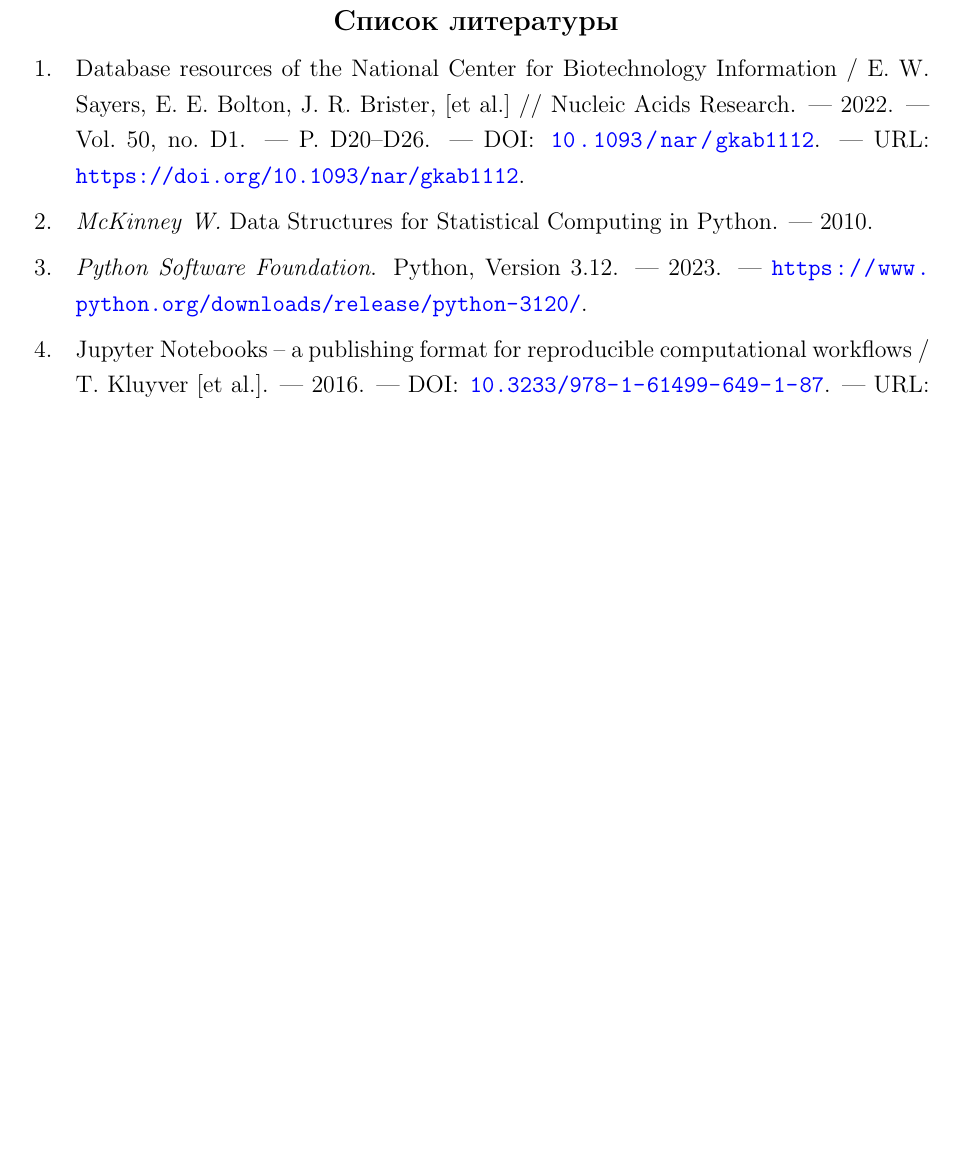
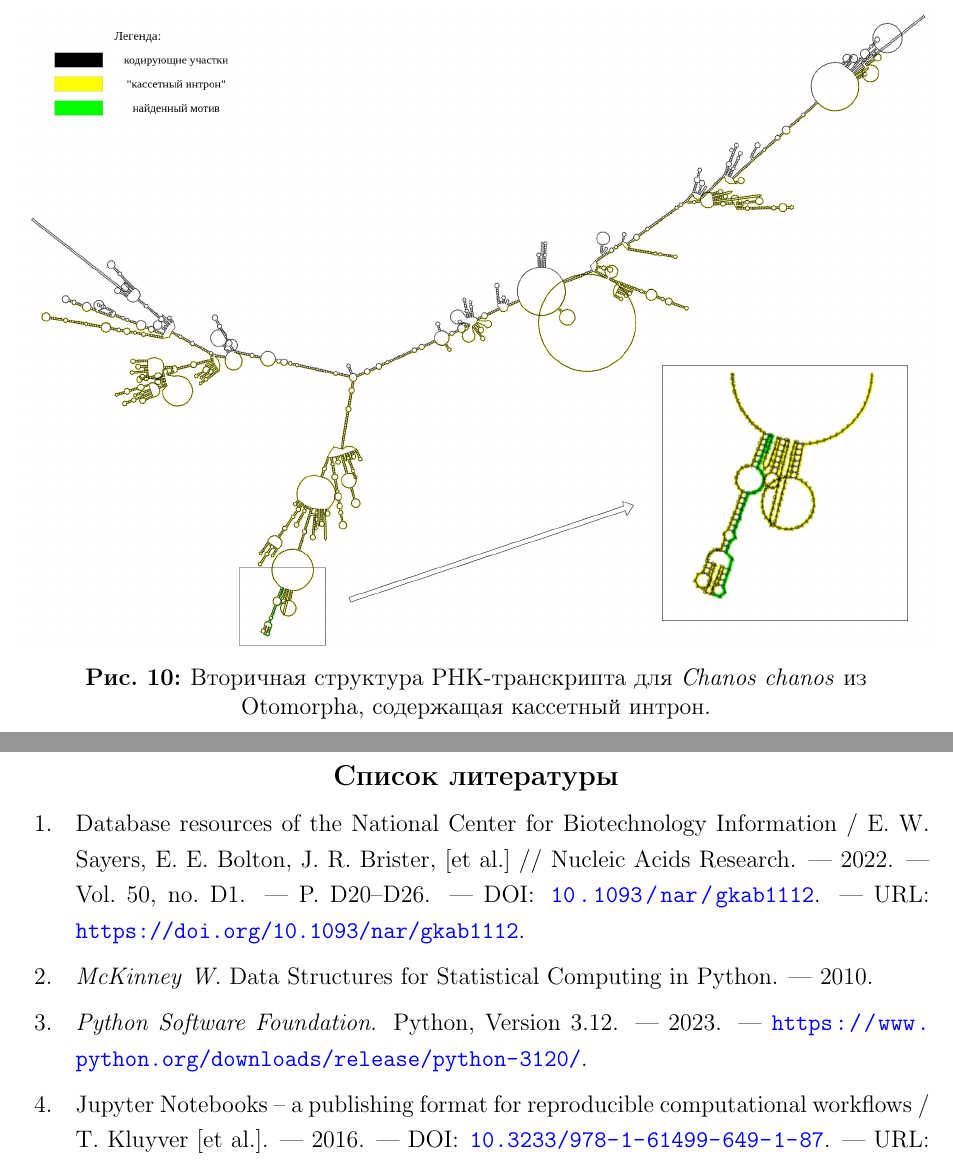
Before and after one commit to ArtemVaska/DiplomaLatex, a LaTeX thesis (diploma.tex, which reads chapters/result_images.tex): part of page 22 of 23 before the commit and two parts of pages 22 and 23 of 24 after it, the two joined at a grey line, cut at the place of the change, the shorter picture padded with empty space. Compiled offline with pdfLaTeX.

Commit message:
Add 2nd structure picture for Chanos chanos

```diff
--- a/chapters/result_images.tex
+++ b/chapters/result_images.tex
@@ -75,3 +75,12 @@
     \caption{Результаты множественного выравнивания для 72 видов из Actinopterygii.}
     \label{fig:Actinopterygii_alignment_ruler}
 \end{figure}
+
+
+\newpage
+\begin{figure}[h] % here, top, bottom, page
+    \centering
+    \includegraphics[width=1.0\textwidth]{images/Chanos_chanos_2nd_structure}
+    \caption{Вторичная структура РНК-транскрипта для \textit{Chanos chanos} из Otomorpha, содержащая кассетный интрон.}
+    \label{fig:Chanos_chanos_2nd_structure}
+\end{figure}
```
Also changed, not shown: diploma.pdf, images/Chanos_chanos_2nd_structure.jpg (added).
